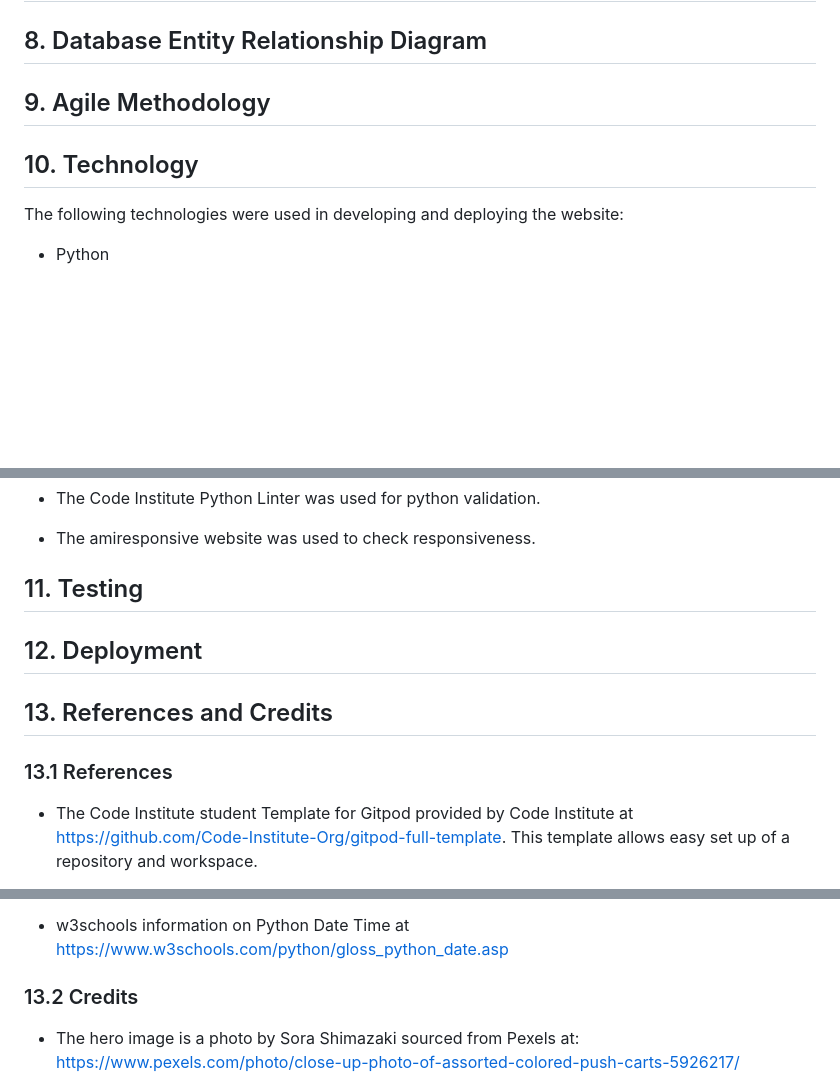
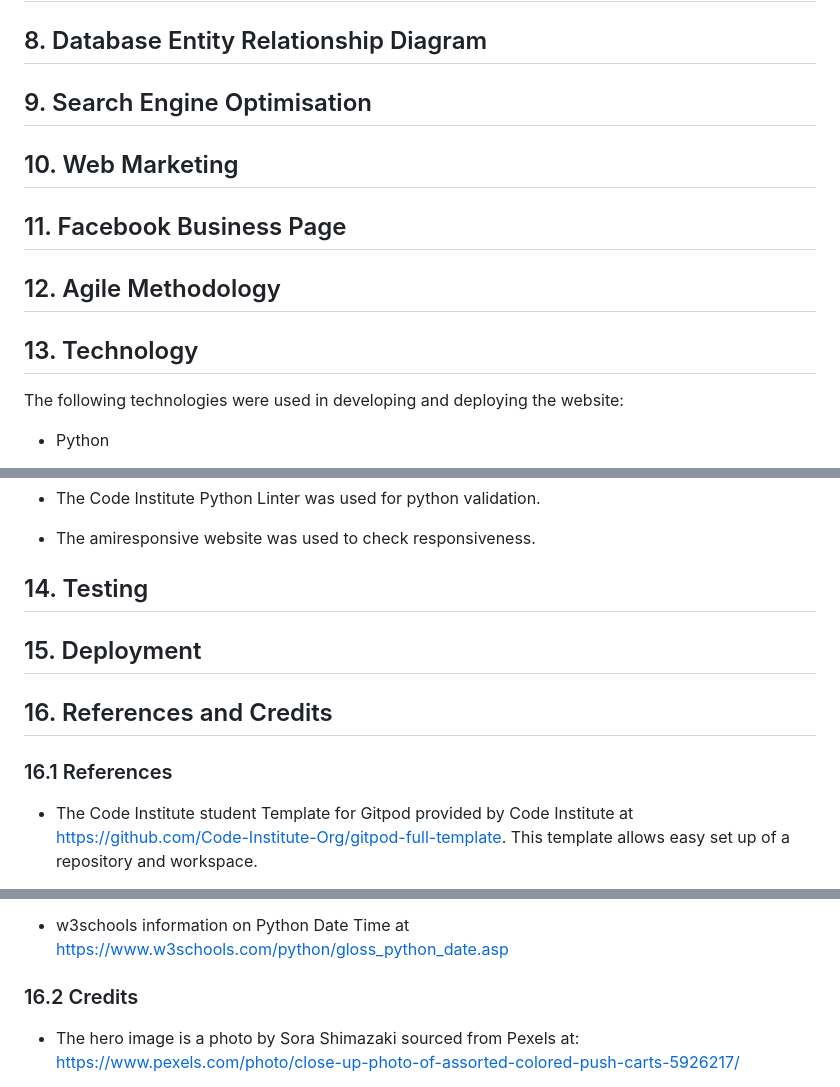
Before and after one commit to fenton1000/mf-portfolio-five-big-boring-shop, a Markdown page: README.md, 3 parts joined by grey strips. GitHub-like rendering; blank space fills up the shorter version.

Commit message:
Add to readme section headings

```diff
--- a/README.md
+++ b/README.md
@@ -149,9 +149,15 @@ alt="wireframe of the home page main section on a mobile device"></details>
 
 ## 8. Database Entity Relationship Diagram
 
-## 9. Agile Methodology
+## 9. Search Engine Optimisation
 
-## 10. Technology
+## 10. Web Marketing
+
+## 11. Facebook Business Page
+
+## 12. Agile Methodology
+
+## 13. Technology
 
 The following technologies were used in developing and deploying the website:
 
@@ -205,13 +211,13 @@ The following technologies were used in developing and deploying the website:
 
 * The amiresponsive website was used to check responsiveness.
 
-## 11. Testing
+## 14. Testing
 
-## 12. Deployment
+## 15. Deployment
 
-## 13. References and Credits
+## 16. References and Credits
 
-### 13.1 References
+### 16.1 References
 
 * The Code Institute student Template for Gitpod provided by Code Institute at https://github.com/Code-Institute-Org/gitpod-full-template. This template allows easy set up of a repository and workspace.
 
@@ -275,7 +281,7 @@ The following technologies were used in developing and deploying the website:
 
 * w3schools information on Python Date Time at https://www.w3schools.com/python/gloss_python_date.asp
 
-### 13.2 Credits
+### 16.2 Credits
 
 * The hero image is a photo by Sora Shimazaki sourced from Pexels at: https://www.pexels.com/photo/close-up-photo-of-assorted-colored-push-carts-5926217/
 
```
